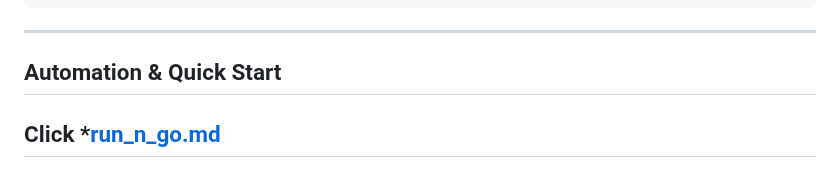
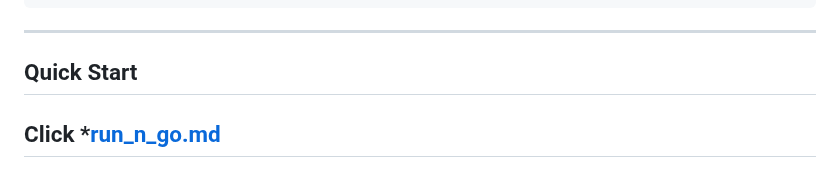
Before and after one commit to Showkot-Hosen-10/SEC_IoT, a Markdown page: README.md, the part around one of its changes. GitHub-like rendering.

```diff
--- a/README.md
+++ b/README.md
@@ -277,7 +277,7 @@ POST http://<PC_IP>:5000/api/add_data
 
 ---
 
-## Automation & Quick Start
+## Quick Start
 Click *[run_n_go.md](run_n_go.md)
 ---
 
```
Also changed, not shown: other parts of README.md (+1 -1 lines).
